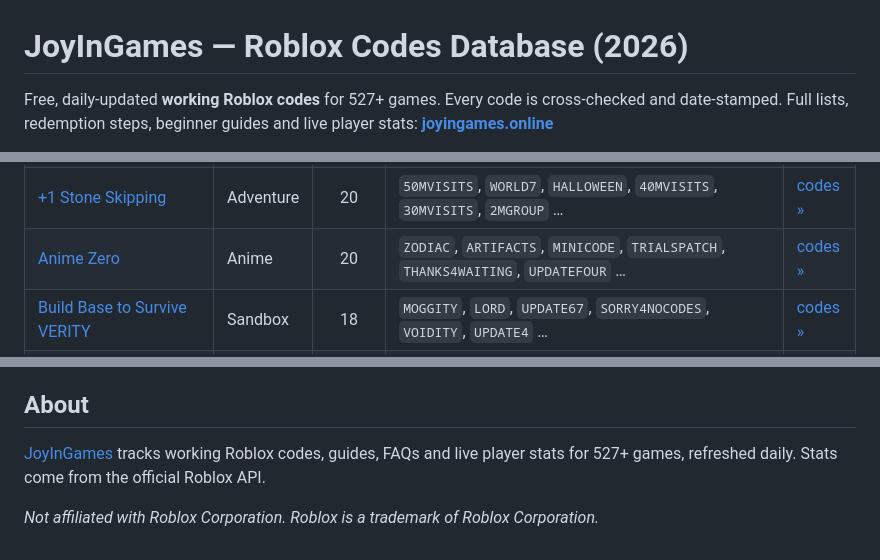
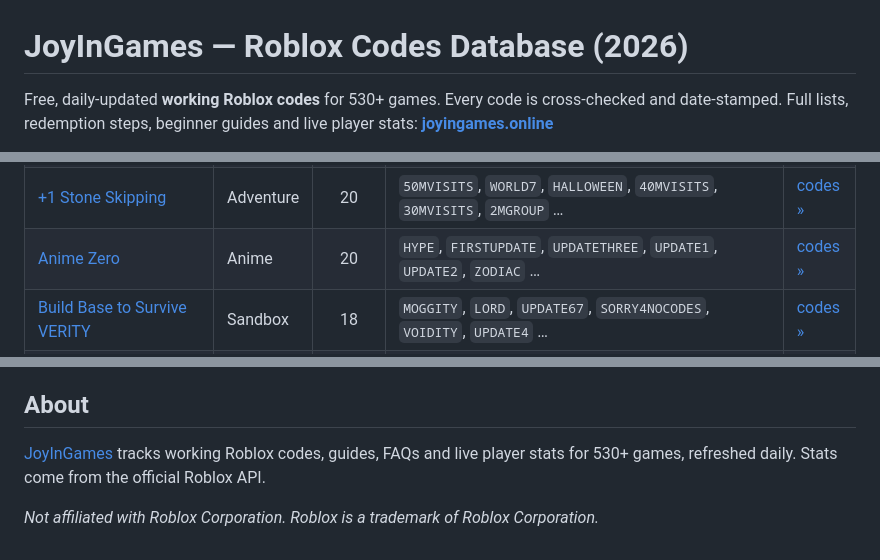
Before and after one commit to dazhi1102123/joyingames-roblox-codes, a Markdown page: README.md, 3 parts joined by grey strips. Rendered like a GitHub page.

Commit message:
chore: daily codes refresh [skip ci]

```diff
--- a/README.md
+++ b/README.md
@@ -1,5 +1,5 @@
 # JoyInGames — Roblox Codes Database (2026)
 
-Free, daily-updated **working Roblox codes** for 527+ games. Every code is cross-checked and date-stamped.
+Free, daily-updated **working Roblox codes** for 530+ games. Every code is cross-checked and date-stamped.
 Full lists, redemption steps, beginner guides and live player stats: **[joyingames.online](https://joyingames.online/)**
 
@@ -34,7 +34,7 @@ This is an open, auto-generated mirror. Codes change often — the always-curren
 | [Anime Dice](https://joyingames.online/anime-dice/) | Anime | 20 | `UPDATE10`, `UPDATE8`, `100KCCU`, `50KCCU`, `UPDATE7`, `UPDATE6` … | [codes »](https://joyingames.online/anime-dice/) |
 | [Anime Breaker](https://joyingames.online/anime-breaker/) | Anime | 20 | `23MVISITS`, `123KFAVORITES`, `ZANPAKUTOS`, `22MVISITS`, `122KFAVORITES`, `HOLLOW` … | [codes »](https://joyingames.online/anime-breaker/) |
 | [+1 Stone Skipping](https://joyingames.online/1-stone-skipping/) | Adventure | 20 | `50MVISITS`, `WORLD7`, `HALLOWEEN`, `40MVISITS`, `30MVISITS`, `2MGROUP` … | [codes »](https://joyingames.online/1-stone-skipping/) |
-| [Anime Zero](https://joyingames.online/anime-zero/) | Anime | 20 | `ZODIAC`, `ARTIFACTS`, `MINICODE`, `TRIALSPATCH`, `THANKS4WAITING`, `UPDATEFOUR` … | [codes »](https://joyingames.online/anime-zero/) |
+| [Anime Zero](https://joyingames.online/anime-zero/) | Anime | 20 | `HYPE`, `FIRSTUPDATE`, `UPDATETHREE`, `UPDATE1`, `UPDATE2`, `ZODIAC` … | [codes »](https://joyingames.online/anime-zero/) |
 | [Build Base to Survive VERITY](https://joyingames.online/build-base-to-survive-verity/) | Sandbox | 18 | `MOGGITY`, `LORD`, `UPDATE67`, `SORRY4NOCODES`, `VOIDITY`, `UPDATE4` … | [codes »](https://joyingames.online/build-base-to-survive-verity/) |
 | [Emergency Response: Liberty County](https://joyingames.online/emergency-response-liberty-county/) | Adventure | 17 | `WELCOME2025`, `1BILLION`, `BOOST24`, `OMB`, `POLICEWEEK24`, `HONOR24` … | [codes »](https://joyingames.online/emergency-response-liberty-county/) |
 | [Legacy Piece](https://joyingames.online/legacy-piece/) | Anime | 17 | `UPDATEONEEE`, `SORRYFORDELAY`, `UPDATE1`, `5MVISITS`, `UPDATEISSOON`, `4MVISITSCODE` … | [codes »](https://joyingames.online/legacy-piece/) |
@@ -241,6 +241,6 @@ Per-game redemption steps are on each game page at [joyingames.online](https://j
 
 ## About
 
-[JoyInGames](https://joyingames.online/) tracks working Roblox codes, guides, FAQs and live player stats for 527+ games, refreshed daily. Stats come from the official Roblox API.
+[JoyInGames](https://joyingames.online/) tracks working Roblox codes, guides, FAQs and live player stats for 530+ games, refreshed daily. Stats come from the official Roblox API.
 
 _Not affiliated with Roblox Corporation. Roblox is a trademark of Roblox Corporation._
```
Also changed, not shown: other parts of README.md (+3 -3 lines).
